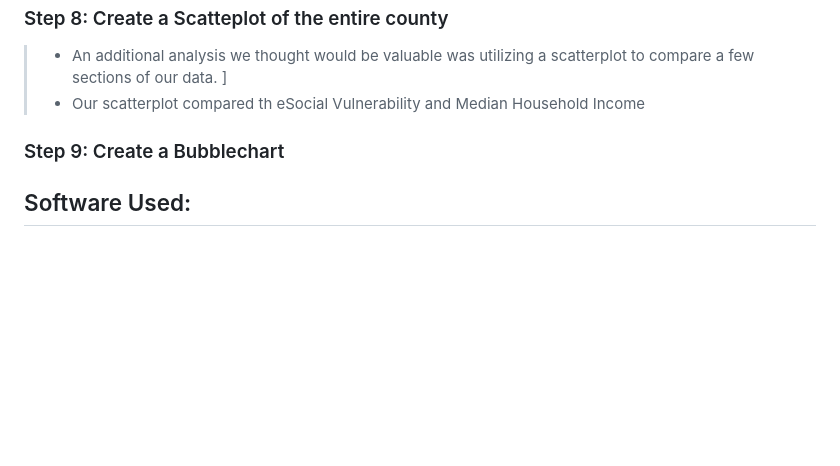
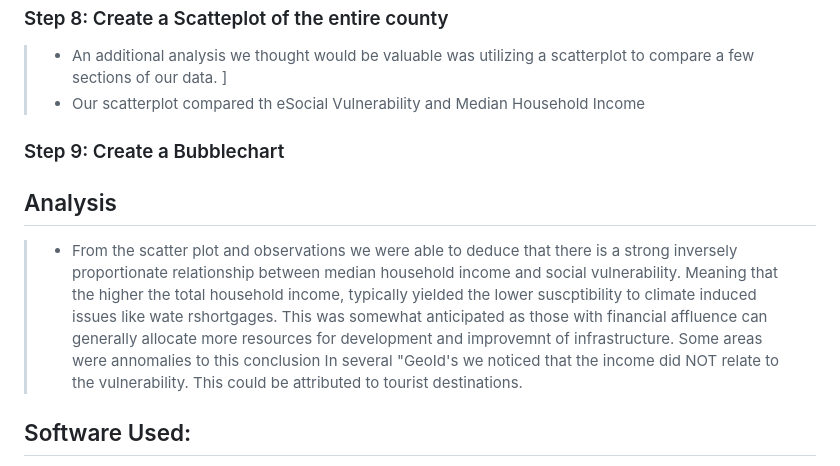
Before and after one commit to lhmag89/project-3, a Markdown page: README.md, the part around one of its changes. Drawn GitHub-style; blank space fills up the shorter version.

```diff
--- a/README.md
+++ b/README.md
@@ -72,6 +72,9 @@ Back End & Visualizations
 
 ### Step 9: Create a Bubblechart
 
+## Analysis
+> - From the scatter plot and observations we were able to deduce that there is a strong inversely proportionate relationship between median household income and social vulnerability. Meaning that the higher the total household income, typically yielded the lower suscptibility to climate induced issues like wate rshortgages. This was somewhat anticipated as those with financial affluence can generally allocate more resources for development and improvemnt of infrastructure. Some areas were annomalies to this conclusion In several "GeoId's we noticed that the income did NOT relate to the vulnerability. This could be attributed to tourist destinations.
+
 ## Software Used:
 
 > - Python
```
Also changed, not shown: other parts of README.md (+1 -1 lines).
